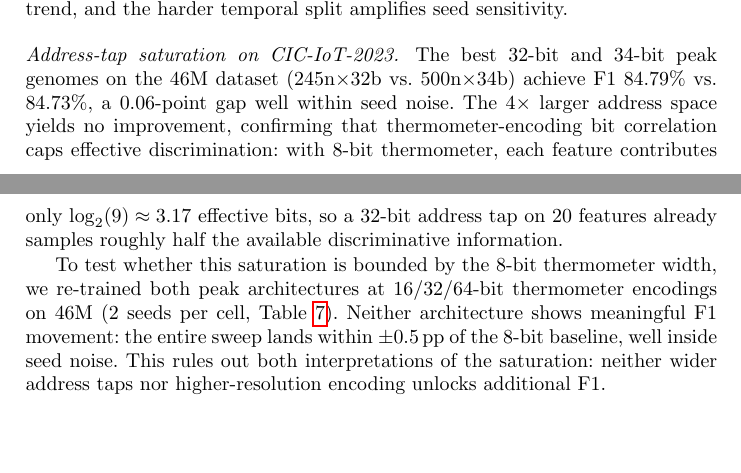
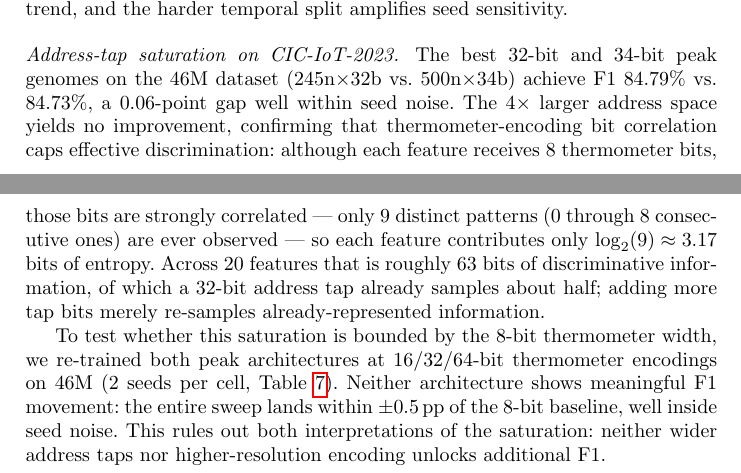
Before and after one commit to lacg/wnn, a LaTeX thesis (paper/main.tex): two parts of pages 14 and 15 of 21, joined at a grey line, cut so that both start at the same text, the shorter picture padded with empty space. Compiled offline with pdfLaTeX.

Commit message:
Explain log2(9) origin in thermometer entropy passage
Previously '8-bit thermometer contributes log2(9) ~ 3.17 effective
bits' appeared without setup. Now explicitly motivates: 8 bits are
strongly correlated, only 9 patterns ever occur (0 through 8 ones),
so entropy per feature is log2(9). Across 20 features ~63 bits
total, a 32-bit tap samples about half.

Co-Authored-By: Claude Opus 4.7 (1M context) <noreply@anthropic.com>

```diff
--- a/paper/main.tex
+++ b/paper/main.tex
@@ -1013,10 +1013,14 @@ The best 32-bit and 34-bit peak genomes on the 46M dataset
 84.73\%, a 0.06-point gap well within seed noise.  The
 4$\times$ larger address space yields no improvement, confirming
 that thermometer-encoding bit correlation caps effective
-discrimination: with 8-bit thermometer, each feature contributes
-only $\log_2(9) \approx 3.17$ effective bits, so a 32-bit address
-tap on 20 features already samples roughly half the available
-discriminative information.
+discrimination: although each feature receives 8 thermometer bits,
+those bits are strongly correlated --- only 9 distinct patterns
+(0 through 8 consecutive ones) are ever observed ---
+so each feature contributes only $\log_2(9) \approx 3.17$ bits
+of entropy. Across 20 features that is roughly 63 bits of
+discriminative information, of which a 32-bit address tap already
+samples about half; adding more tap bits merely re-samples
+already-represented information.
 
 To test whether this saturation is bounded by the 8-bit thermometer
 width, we re-trained both peak architectures at 16/32/64-bit
```
Also changed, not shown: paper/main.pdf.
